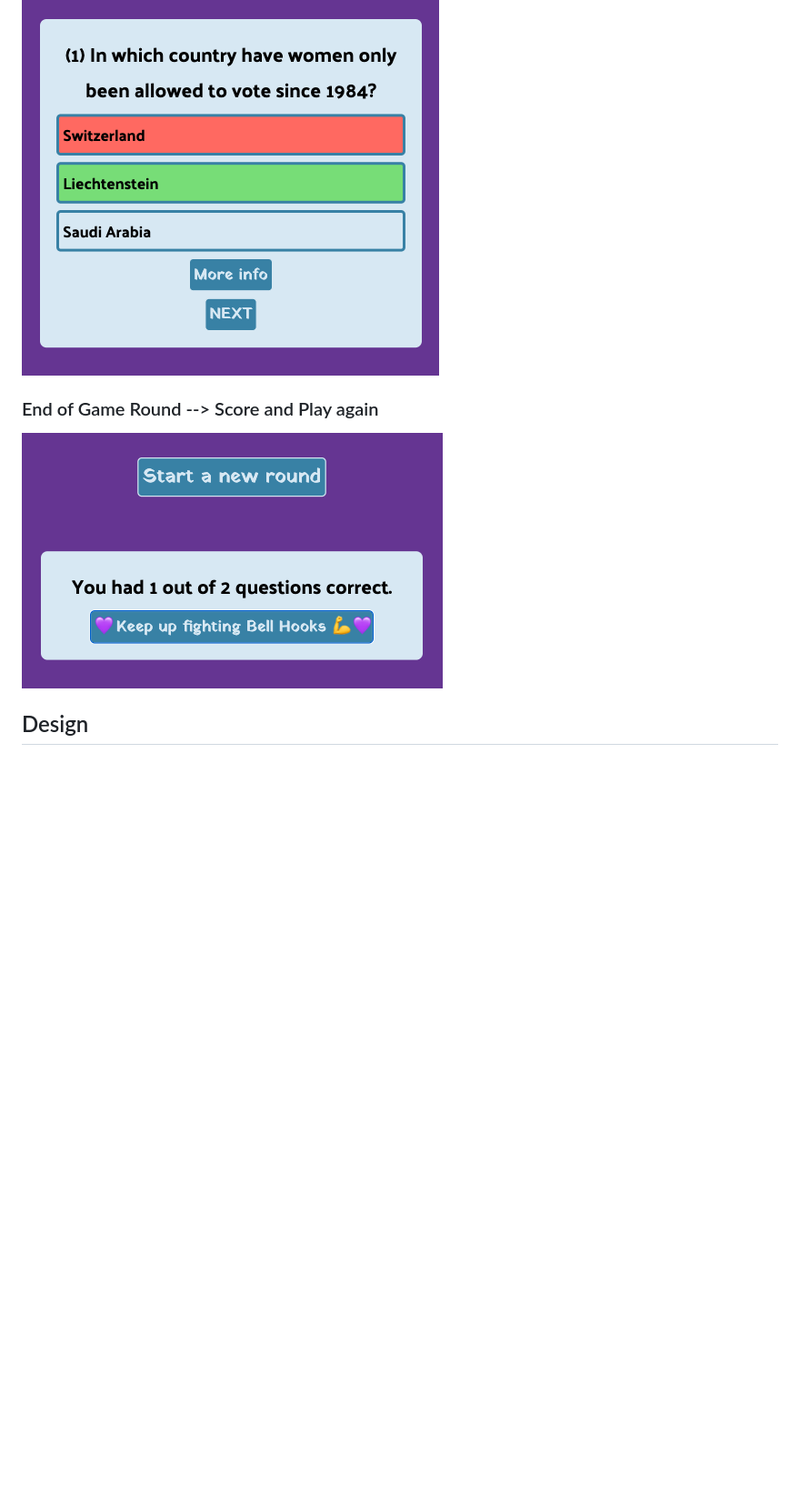
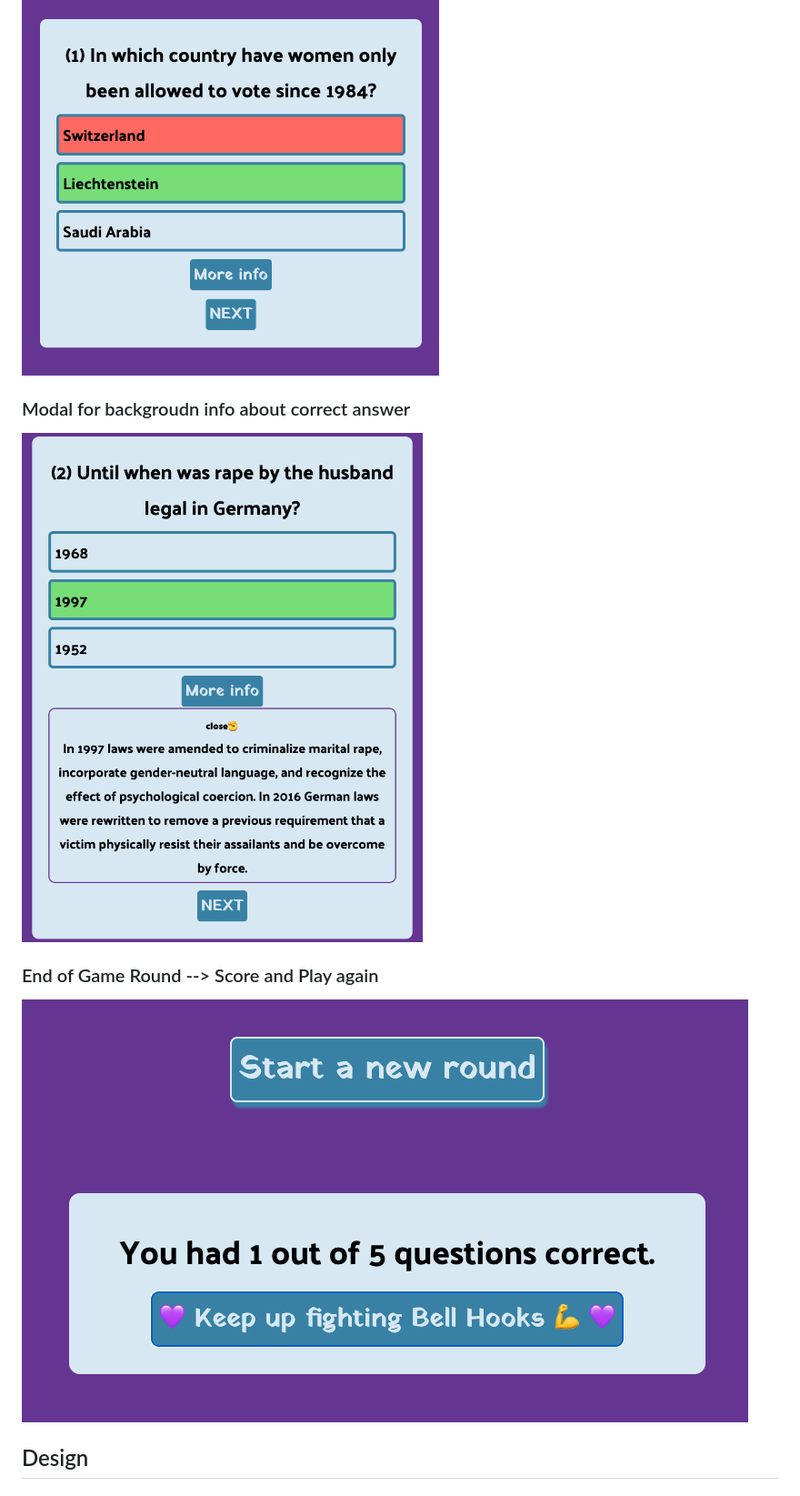
Before and after one commit to zabokaa/FeminismQuiz, a Markdown page: README.md, the part around the change printed below. Shown: that part at 91% size. GitHub-like rendering; blank space fills up the shorter version.

```diff
--- a/README.md
+++ b/README.md
@@ -49,9 +51,13 @@ HERE SCREENSHOTS OF DEPLOYED SITE FOR VARIOUS SCREEN SIZES
 
   ![quizValidation](./assets/img/questionIncorrect.png)
 
+### Modal for backgroudn info about correct answer
+
+  ![modal](./assets/img/modal.png)
+
 ### End of Game Round --> Score and Play again
 
-  ![endQuiz](./assets/img/score.png)
+  ![endQuiz](./assets/img/scoreAgain.png)
 
 ## Design
 
```
Also changed, not shown: other parts of README.md (+3 -1 lines).
